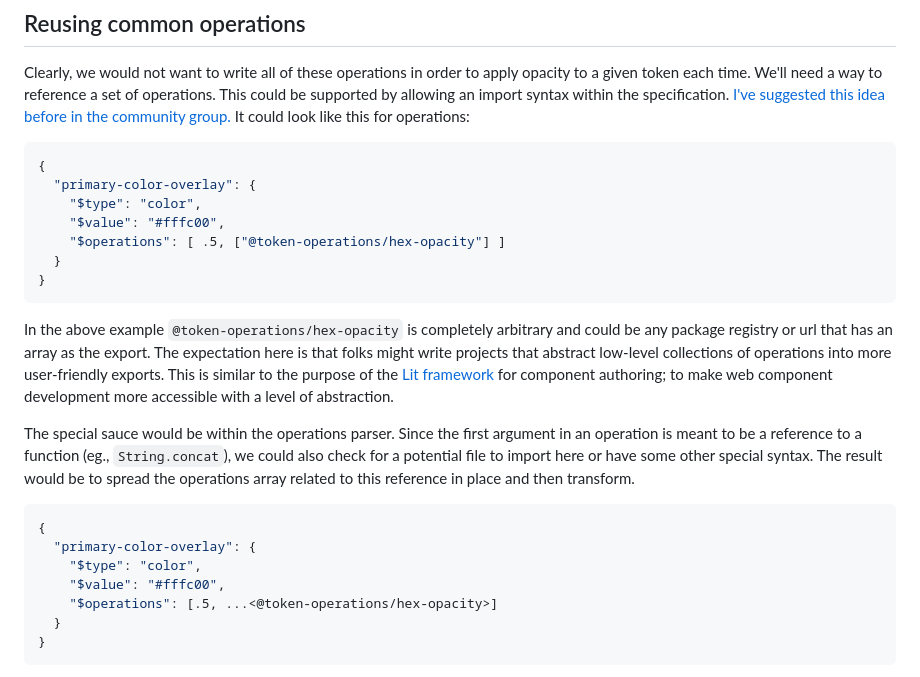
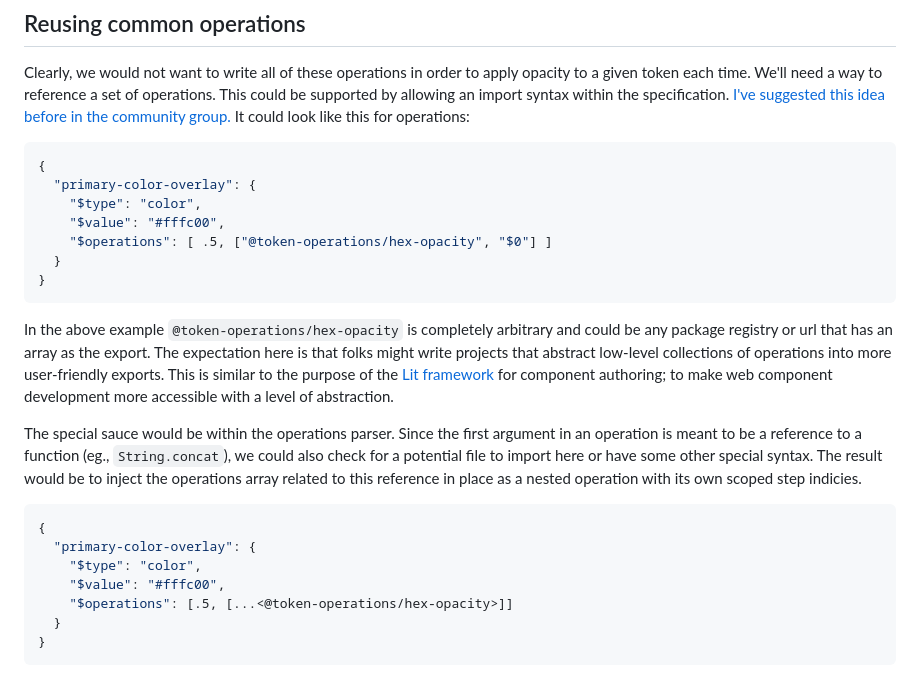
Before and after one commit to damato-design/blog, a Markdown page: src/posts/token-operations.md, the part around the change. Drawn GitHub-style.

Commit message:
Update to import

````diff
--- a/src/posts/token-operations.md
+++ b/src/posts/token-operations.md
@@ -107,21 +107,21 @@ Clearly, we would not want to write all of these operations in order to apply op
   "primary-color-overlay": {
     "$type": "color",
     "$value": "#fffc00",
-    "$operations": [ .5, ["@token-operations/hex-opacity"] ]
+    "$operations": [ .5, ["@token-operations/hex-opacity", "$0"] ]
   }
 }
 ```
 
 In the above example `@token-operations/hex-opacity` is completely arbitrary and could be any package registry or url that has an array as the export. The expectation here is that folks might write projects that abstract low-level collections of operations into more user-friendly exports. This is similar to the purpose of the [Lit framework](https://lit.dev/) for component authoring; to make web component development more accessible with a level of abstraction.
 
-The special sauce would be within the operations parser. Since the first argument in an operation is meant to be a reference to a function (eg., `String.concat`), we could also check for a potential file to import here or have some other special syntax. The result would be to spread the operations array related to this reference in place and then transform.
+The special sauce would be within the operations parser. Since the first argument in an operation is meant to be a reference to a function (eg., `String.concat`), we could also check for a potential file to import here or have some other special syntax. The result would be to inject the operations array related to this reference in place as a nested operation with its own scoped step indicies.
 
 ```json
 {
   "primary-color-overlay": {
     "$type": "color",
     "$value": "#fffc00",
-    "$operations": [.5, ...<@token-operations/hex-opacity>]
+    "$operations": [.5, [...<@token-operations/hex-opacity>]]
   }
 }
 ```
````
